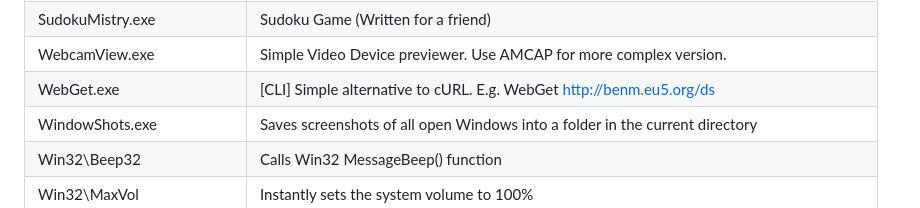
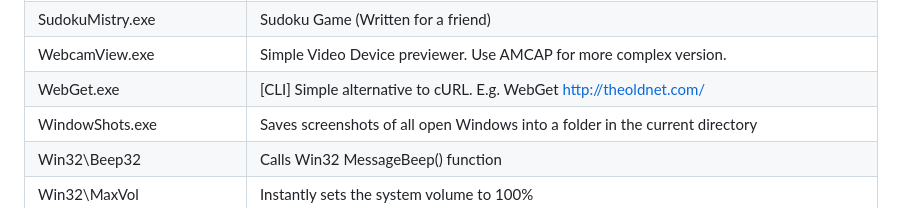
Before and after one commit to BenMullan/BitsAndBobs, a Markdown page: ReadMe.MD, the part around the change. Rendered like a GitHub page.

```diff
--- a/ReadMe.MD
+++ b/ReadMe.MD
@@ -50,7 +50,7 @@ Download [here](https://github.com/BenMullan/BitsAndBobs/releases/download/MNUti
 | SQLMaster.exe          	| Tiny version of SQL Server Management Studio!                                           	|
 | SudokuMistry.exe       	| Sudoku Game (Written for a friend)                                                     	|
 | WebcamView.exe         	| Simple Video Device previewer. Use AMCAP for more complex version.                     	|
-| WebGet.exe             	| [CLI] Simple alternative to cURL. E.g. WebGet http://benm.eu5.org/ds                   	|
+| WebGet.exe             	| [CLI] Simple alternative to cURL. E.g. WebGet http://theoldnet.com/                   	|
 | WindowShots.exe        	| Saves screenshots of all open Windows into a folder in the current directory           	|
 | Win32\Beep32           	| Calls Win32 MessageBeep() function                                                     	|
 | Win32\MaxVol           	| Instantly sets the system volume to 100%                                               	|
```
